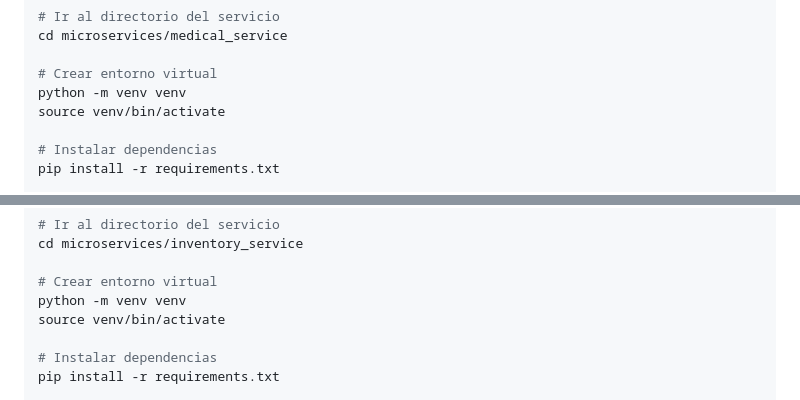
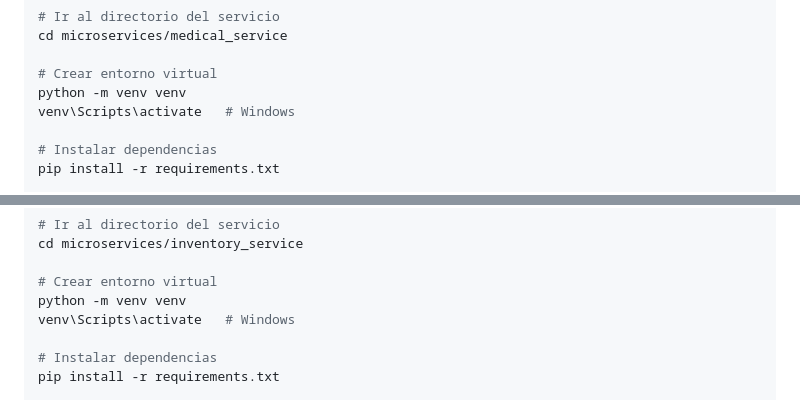
Before and after one commit to JuanJo0775/Sistema-veterinaria-proyecto-nuclear-frontend, a Markdown page: Sistema de veterinaria/README.md, 2 parts joined by grey strips. GitHub-like rendering.

```diff
--- a/Sistema de veterinaria/README.md
+++ b/Sistema de veterinaria/README.md
@@ -295,7 +294,7 @@ cd microservices/medical_service
 
 # Crear entorno virtual
 python -m venv venv
-source venv/bin/activate
+venv\Scripts\activate   # Windows
 
 # Instalar dependencias
 pip install -r requirements.txt
@@ -354,7 +353,7 @@ cd microservices/inventory_service
 
 # Crear entorno virtual
 python -m venv venv
-source venv/bin/activate
+venv\Scripts\activate   # Windows
 
 # Instalar dependencias
 pip install -r requirements.txt
```
Also changed, not shown: other parts of Sistema de veterinaria/README.md (+3 -4 lines).
